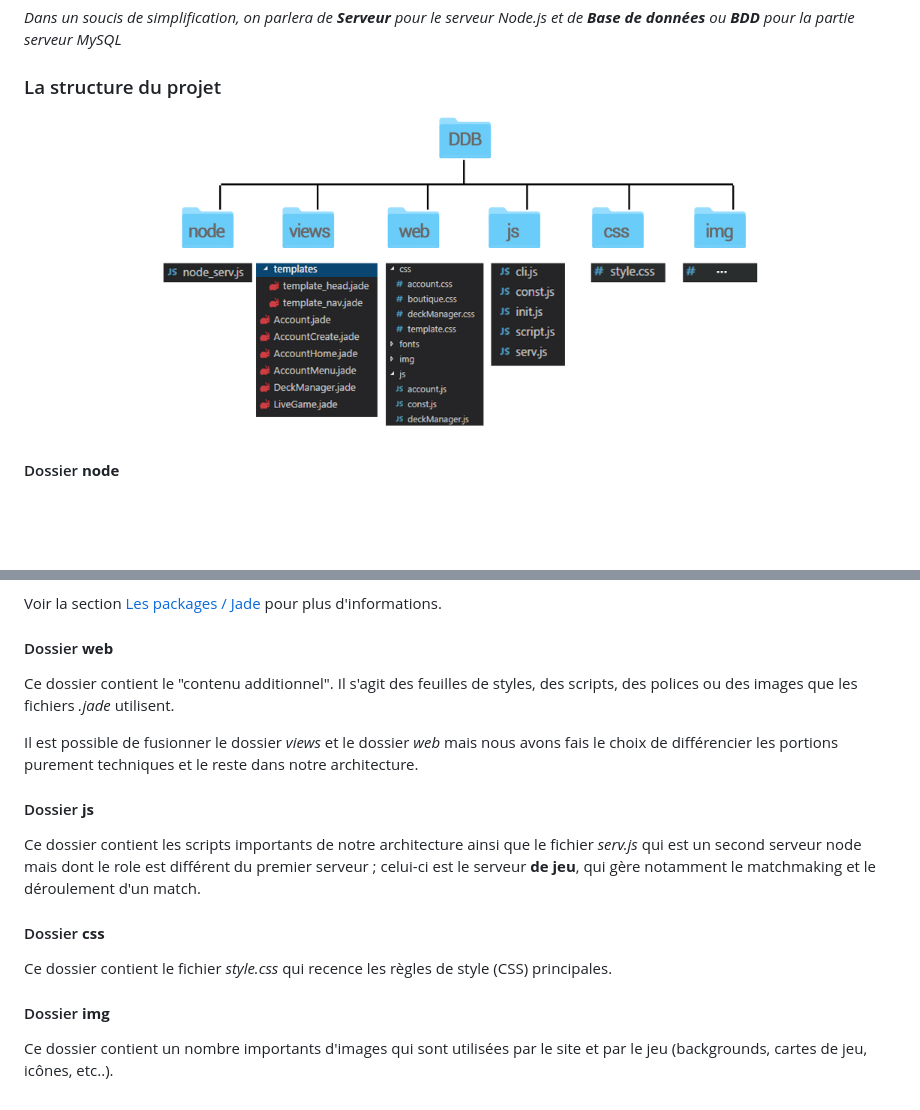
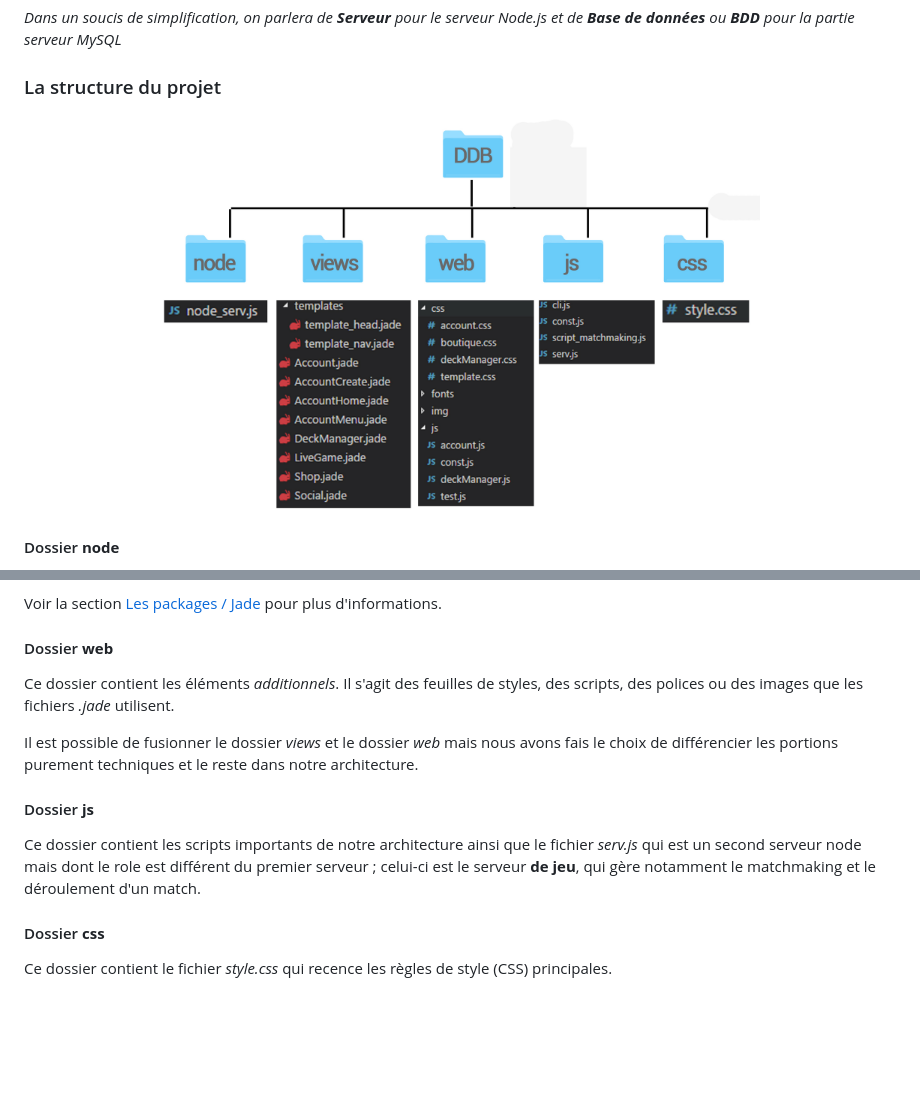
Before and after one commit to LucasL13/DropDaBomb, a Markdown page: Documentation/Technique.md, 2 parts joined by grey strips. Drawn GitHub-style; pictures changed too: Documentation/Images/STRUCTURE_DDB.jpg; blank space fills up the shorter version.

```diff
--- a/Documentation/Technique.md
+++ b/Documentation/Technique.md
@@ -36,7 +36,7 @@ Voir la section [Les packages / Jade](Packages.md#jade) pour plus d'informations
 
 #### Dossier **web**
 
-Ce dossier contient le "contenu additionnel". Il s'agit des feuilles de styles, des scripts, des polices ou des images que les fichiers *.jade* utilisent.
+Ce dossier contient les éléments *additionnels*. Il s'agit des feuilles de styles, des scripts, des polices ou des images que les fichiers *.jade* utilisent.
 
 Il est possible de fusionner le dossier *views* et le dossier *web* mais nous avons fais le choix de différencier les portions purement techniques et le reste dans notre architecture.
 
@@ -47,8 +47,3 @@ Ce dossier contient les scripts importants de notre architecture ainsi que le fi
 #### Dossier **css**
 
 Ce dossier contient le fichier *style.css* qui recence les règles de style (CSS) principales.
-
-
-#### Dossier **img**
-
-Ce dossier contient un nombre importants d'images qui sont utilisées par le site et par le jeu (backgrounds, cartes de jeu, icônes, etc..).
```
